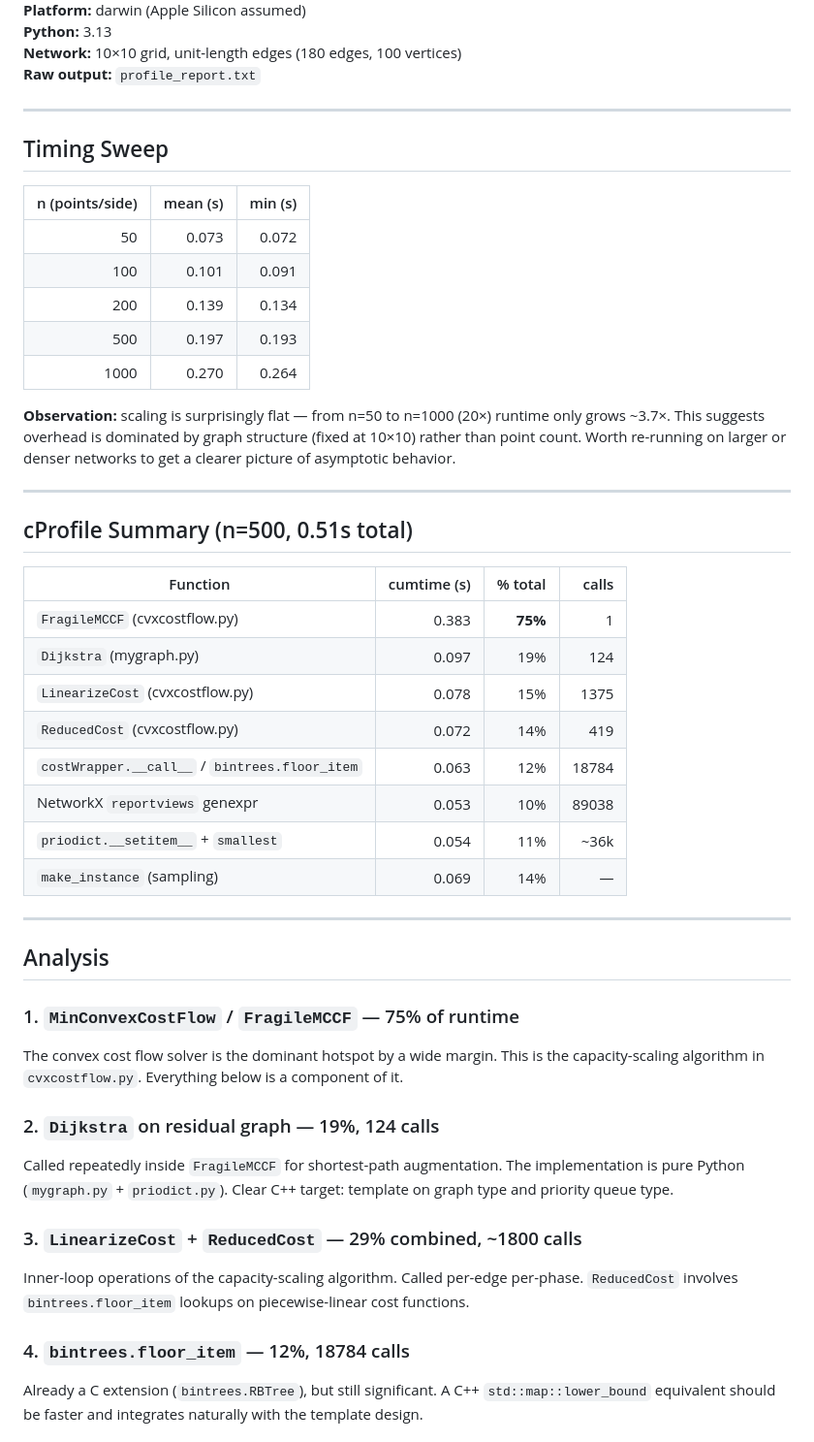
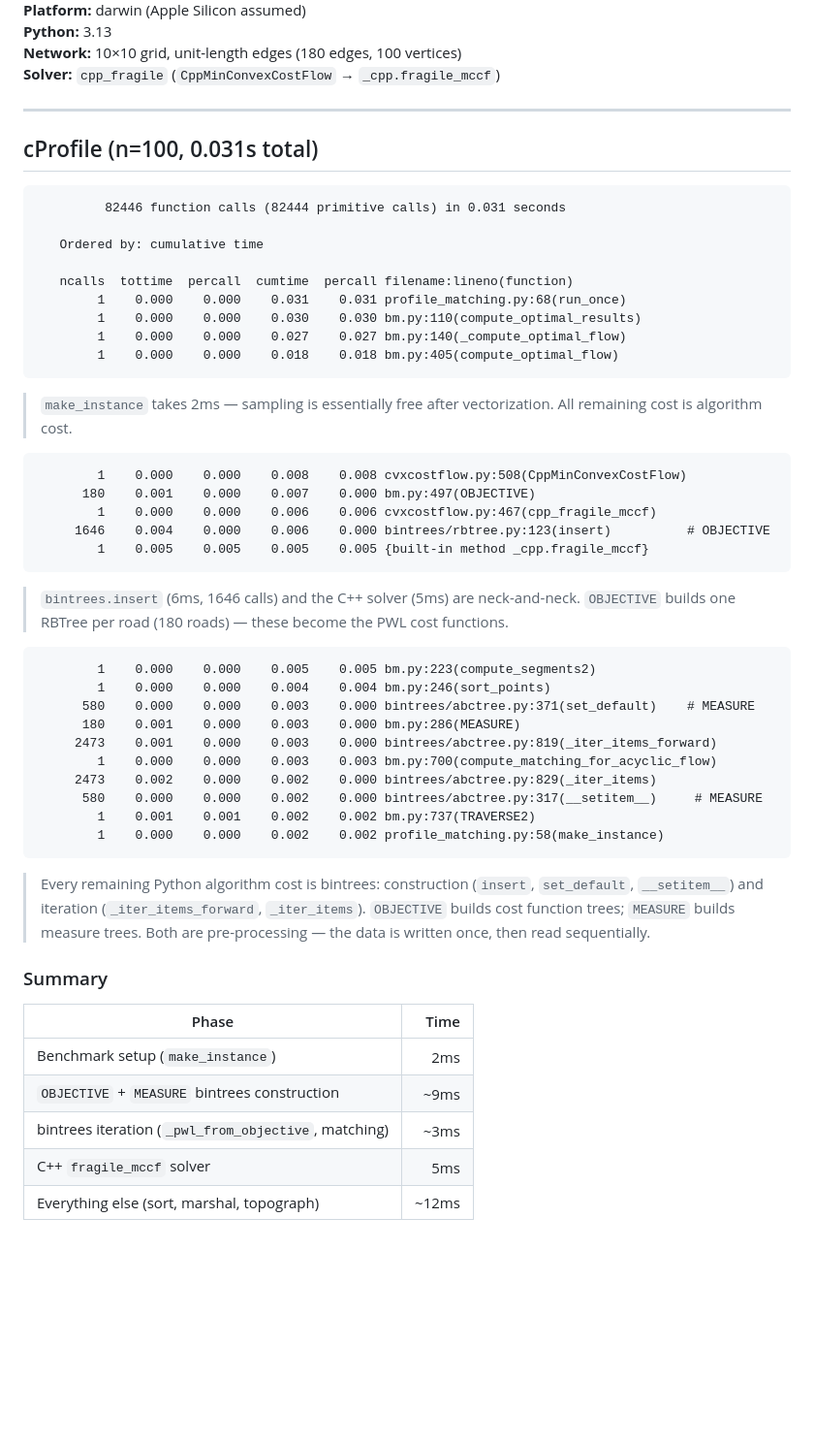
Before and after one commit to kyletreleaven/roadgeometry, a Markdown page: bench/profile_report.md, the part around one of its changes. Shown at 97% size. Drawn GitHub-style; blank space fills up the shorter version.

````diff
--- a/bench/profile_report.md
+++ b/bench/profile_report.md
@@ -4,57 +4,60 @@
 **Platform:** darwin (Apple Silicon assumed)
 **Python:** 3.13
 **Network:** 10×10 grid, unit-length edges (180 edges, 100 vertices)
-**Raw output:** `profile_report.txt`
+**Solver:** `cpp_fragile` (`CppMinConvexCostFlow` → `_cpp.fragile_mccf`)
 
 ---
 
-## Timing Sweep
+## cProfile (n=100, 0.031s total)
 
-| n (points/side) | mean (s) | min (s) |
-|---:|---:|---:|
-| 50 | 0.073 | 0.072 |
-| 100 | 0.101 | 0.091 |
-| 200 | 0.139 | 0.134 |
-| 500 | 0.197 | 0.193 |
-| 1000 | 0.270 | 0.264 |
+```
+         82446 function calls (82444 primitive calls) in 0.031 seconds
 
-**Observation:** scaling is surprisingly flat — from n=50 to n=1000 (20×) runtime only grows ~3.7×.
-This suggests overhead is dominated by graph structure (fixed at 10×10) rather than point count.
-Worth re-running on larger or denser networks to get a clearer picture of asymptotic behavior.
+   Ordered by: cumulative time
 
----
+   ncalls  tottime  percall  cumtime  percall filename:lineno(function)
+        1    0.000    0.000    0.031    0.031 profile_matching.py:68(run_once)
+        1    0.000    0.000    0.030    0.030 bm.py:110(compute_optimal_results)
+        1    0.000    0.000    0.027    0.027 bm.py:140(_compute_optimal_flow)
+        1    0.000    0.000    0.018    0.018 bm.py:405(compute_optimal_flow)
+```
+> `make_instance` takes 2ms — sampling is essentially free after vectorization.
+> All remaining cost is algorithm cost.
 
-## cProfile Summary (n=500, 0.51s total)
+```
+        1    0.000    0.000    0.008    0.008 cvxcostflow.py:508(CppMinConvexCostFlow)
+      180    0.001    0.000    0.007    0.000 bm.py:497(OBJECTIVE)
+        1    0.000    0.000    0.006    0.006 cvxcostflow.py:467(cpp_fragile_mccf)
+     1646    0.004    0.000    0.006    0.000 bintrees/rbtree.py:123(insert)          # OBJECTIVE
+        1    0.005    0.005    0.005    0.005 {built-in method _cpp.fragile_mccf}
+```
+> `bintrees.insert` (6ms, 1646 calls) and the C++ solver (5ms) are neck-and-neck.
+> `OBJECTIVE` builds one RBTree per road (180 roads) — these become the PWL cost functions.
 
-| Function | cumtime (s) | % total | calls |
-|---|---:|---:|---:|
-| `FragileMCCF` (cvxcostflow.py) | 0.383 | **75%** | 1 |
-| `Dijkstra` (mygraph.py) | 0.097 | 19% | 124 |
-| `LinearizeCost` (cvxcostflow.py) | 0.078 | 15% | 1375 |
-| `ReducedCost` (cvxcostflow.py) | 0.072 | 14% | 419 |
-| `costWrapper.__call__` / `bintrees.floor_item` | 0.063 | 12% | 18784 |
-| NetworkX `reportviews` genexpr | 0.053 | 10% | 89038 |
-| `priodict.__setitem__` + `smallest` | 0.054 | 11% | ~36k |
-| `make_instance` (sampling) | 0.069 | 14% | — |
+```
+        1    0.000    0.000    0.005    0.005 bm.py:223(compute_segments2)
+        1    0.000    0.000    0.004    0.004 bm.py:246(sort_points)
+      580    0.000    0.000    0.003    0.000 bintrees/abctree.py:371(set_default)    # MEASURE
+      180    0.001    0.000    0.003    0.000 bm.py:286(MEASURE)
+     2473    0.001    0.000    0.003    0.000 bintrees/abctree.py:819(_iter_items_forward)
+        1    0.000    0.000    0.003    0.003 bm.py:700(compute_matching_for_acyclic_flow)
+     2473    0.002    0.000    0.002    0.000 bintrees/abctree.py:829(_iter_items)
+      580    0.000    0.000    0.002    0.000 bintrees/abctree.py:317(__setitem__)     # MEASURE
+        1    0.001    0.001    0.002    0.002 bm.py:737(TRAVERSE2)
+        1    0.000    0.000    0.002    0.002 profile_matching.py:58(make_instance)
+```
+> Every remaining Python algorithm cost is bintrees: construction (`insert`, `set_default`,
+> `__setitem__`) and iteration (`_iter_items_forward`, `_iter_items`).
+> `OBJECTIVE` builds cost function trees; `MEASURE` builds measure trees.
+> Both are pre-processing — the data is written once, then read sequentially.
 
----
+### Summary
 
-## Analysis
+| Phase | Time |
+|---|---:|
+| Benchmark setup (`make_instance`) | 2ms |
+| `OBJECTIVE` + `MEASURE` bintrees construction | ~9ms |
+| bintrees iteration (`_pwl_from_objective`, matching) | ~3ms |
+| C++ `fragile_mccf` solver | 5ms |
+| Everything else (sort, marshal, topograph) | ~12ms |
 
-### 1. `MinConvexCostFlow` / `FragileMCCF` — 75% of runtime
-The convex cost flow solver is the dominant hotspot by a wide margin. This is the
-capacity-scaling algorithm in `cvxcostflow.py`. Everything below is a component of it.
-
-### 2. `Dijkstra` on residual graph — 19%, 124 calls
-Called repeatedly inside `FragileMCCF` for shortest-path augmentation. The implementation
-is pure Python (`mygraph.py` + `priodict.py`). Clear C++ target: template on graph type
-and priority queue type.
-
-### 3. `LinearizeCost` + `ReducedCost` — 29% combined, ~1800 calls
-Inner-loop operations of the capacity-scaling algorithm. Called per-edge per-phase.
-`ReducedCost` involves `bintrees.floor_item` lookups on piecewise-linear cost functions.
-
-### 4. `bintrees.floor_item` — 12%, 18784 calls
-Already a C extension (`bintrees.RBTree`), but still significant. A C++ `std::map::lower_bound`
-equivalent should be faster and integrates naturally with the template design.
-
````
Also changed, not shown: other parts of bench/profile_report.md (+12 -139 lines).
